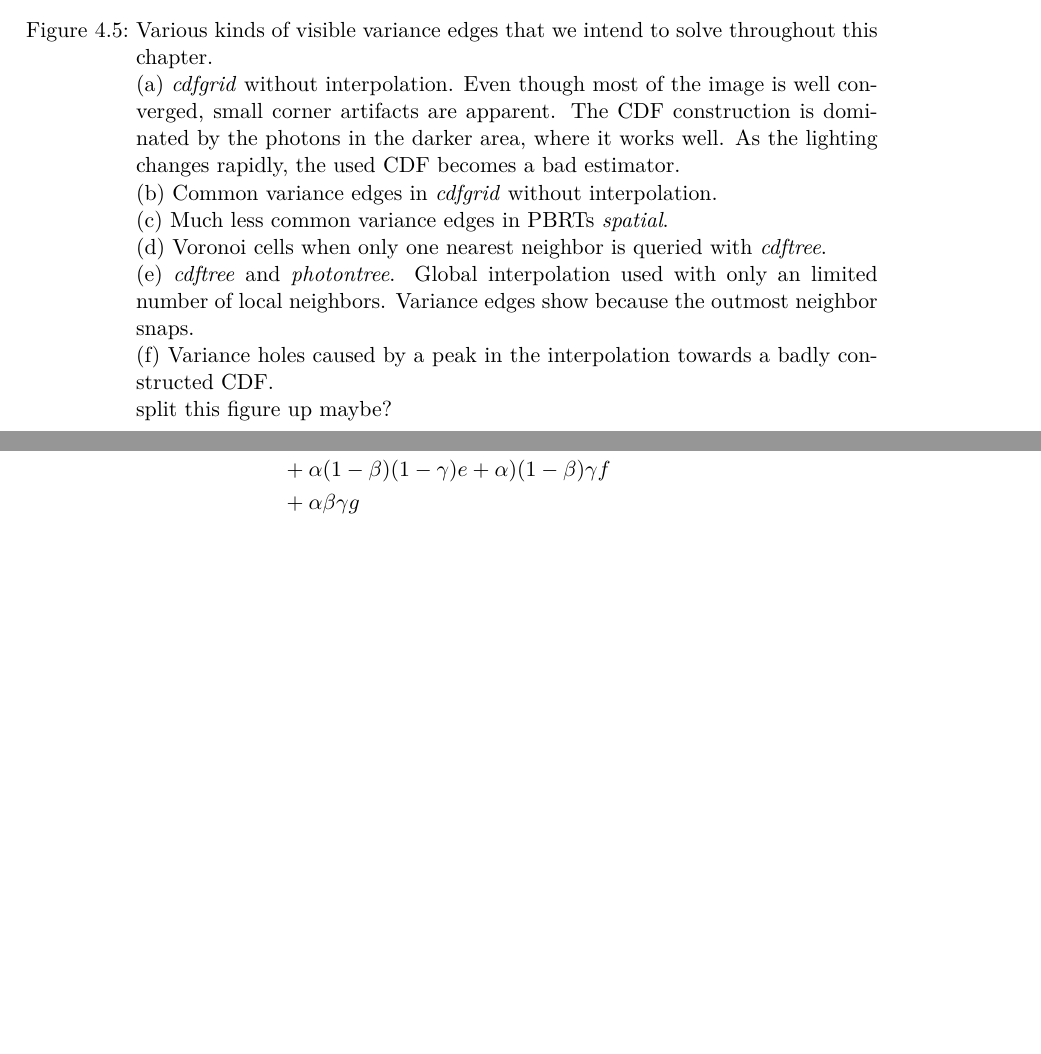
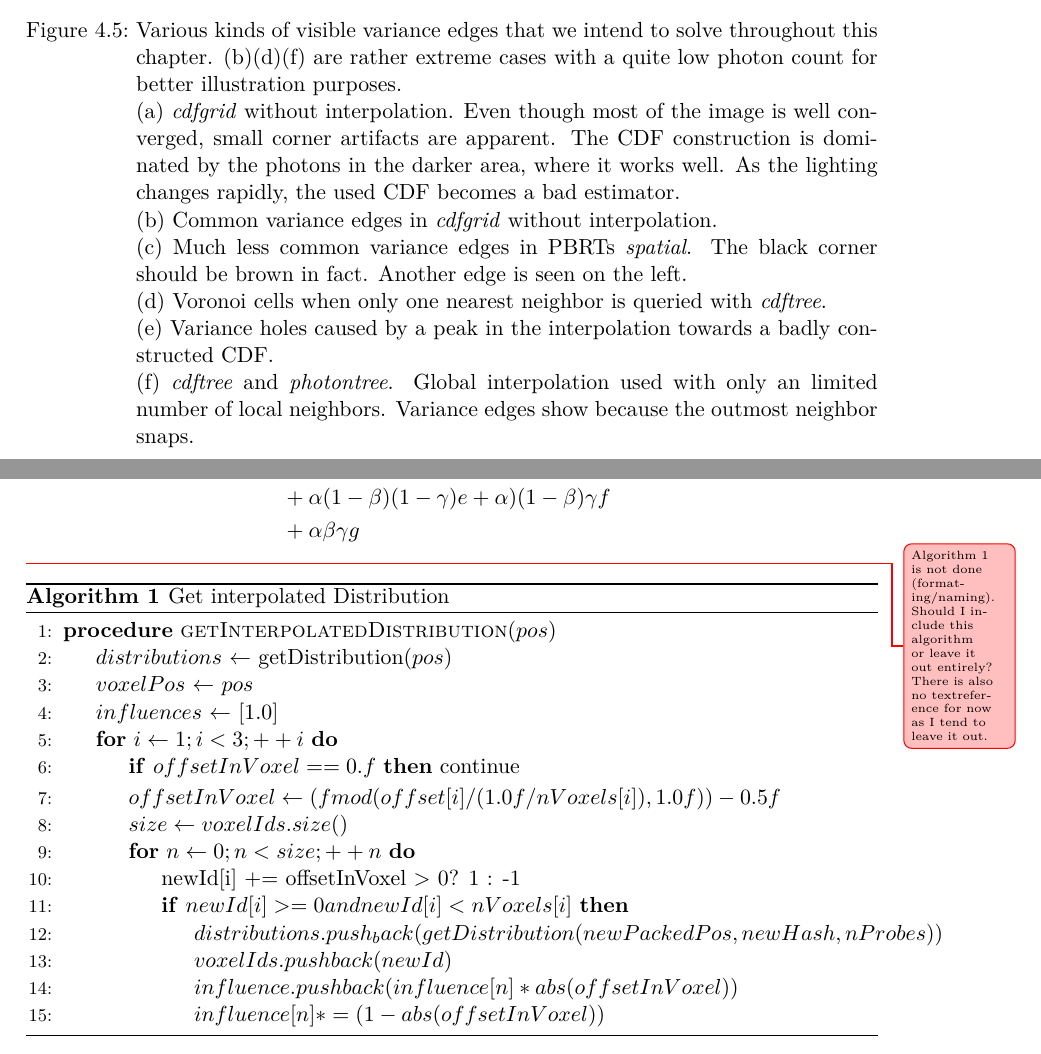
Before and after one commit to AndiMiko/masterthesis, a LaTeX thesis (main.tex, which reads chapters/PNEE.tex, config.tex, thesisclass.cls): two parts of pages 26 and 27 of 45, joined at a grey line, cut so that both start at the same text, the shorter picture padded with empty space. Compiled offline with pdfLaTeX.

Commit message:
Add figures and algorithm 1

```diff
--- a/chapters/PNEE.tex
+++ b/chapters/PNEE.tex
@@ -239,8 +239,14 @@ With CDFs, one might expect considering only the closest CDF might be enough, as
       \caption{}
-      \label{fig:varianceHoles}
+      \label{fig:discontinuityEdges}
     \end{subfigure}
-    \caption{Various kinds of visible variance edges that we intend to solve throughout this chapter. \\ (a) \textit{cdfgrid} without interpolation. Even though most of the image is well converged, small corner artifacts are apparent. The CDF construction is dominated by the photons in the darker area, where it works well. As the lighting changes rapidly, the used CDF becomes a bad estimator. \\ (b) Common variance edges in \textit{cdfgrid} without interpolation. \\(c) Much less common variance edges in PBRTs \textit{spatial}. \\(d) Voronoi cells when only one nearest neighbor is queried with \textit{cdftree}. \\(e) \textit{cdftree} and \textit{photontree}. Global interpolation used with only an limited number of local neighbors. Variance edges show because the outmost neighbor snaps.
-    \\(f) Variance holes caused by a peak in the interpolation towards a badly constructed CDF. \\ split this figure up maybe?}
+    \caption{Various kinds of visible variance edges that we intend to solve throughout this chapter. (b)(d)(f) are rather extreme cases with a quite low photon count for better illustration purposes.
+    \\(a) \textit{cdfgrid} without interpolation. Even though most of the image is well converged, small corner artifacts are apparent. The CDF construction is dominated by the photons in the darker area, where it works well. As the lighting changes rapidly, the used CDF becomes a bad estimator.
+    \\(b) Common variance edges in \textit{cdfgrid} without interpolation.
+    \\(c) Much less common variance edges in PBRTs \textit{spatial}. The black corner should be brown in fact. Another edge is seen on the left.
+    \\(d) Voronoi cells when only one nearest neighbor is queried with \textit{cdftree}.
+    \\(e) Variance holes caused by a peak in the interpolation towards a badly constructed CDF.
+    \\(f) \textit{cdftree} and \textit{photontree}. Global interpolation used with only an limited number of local neighbors. Variance edges show because the outmost neighbor snaps.
+    }
 \end{figure}
 
 
@@ -267,6 +273,37 @@ As we do not evaluate this equation directly, but rather construct an interpolat
     &+ \alpha(1-\beta)(1-\gamma)e + \alpha)(1-\beta)\gamma f \notag \\
     &+ \alpha\beta\gamma g  \notag
 \end{align}
+
+\unsure{Algorithm 1 is not done (formating/naming). Should I include this algorithm or leave it out entirely? There is also no textreference for now as I tend to leave it out.}
+
+\begin{algorithm}
+\caption{Get interpolated Distribution}\label{alg:trilinear}
+\begin{algorithmic}[1]
+\Procedure{getInterpolatedDistribution}{$pos$}
+\State $distributions$ $\gets$ getDistribution($pos$)
+\State $voxelPos$ $\gets$ $pos$
+\State $influences$ $\gets$ [1.0]
+\For {$i \gets 1; i < 3; ++i$}
+    \If {$offsetInVoxel == 0.f$} continue
+    \EndIf
+    \State $offsetInVoxel \gets (fmod(offset[i] / (1.0f / nVoxels[i]), 1.0f)) - 0.5f$
+    \State $size \gets voxelIds.size()$
+    \For {$n \gets 0; n < size; ++n$}
+        \State newId[i] += offsetInVoxel > 0? 1 : -1
+
+        \If {$newId[i] >= 0 and newId[i] < nVoxels[i]$}
+            \State $distributions.push_back(getDistribution(newPackedPos, newHash, nProbes))$
+            \State $voxelIds.pushback(newId)$
+            \State $influence.pushback(influence[n] * abs(offsetInVoxel))$
+            \State $influence[n] *= (1 - abs(offsetInVoxel))$
+        \EndIf
+
+    \EndFor
+\EndFor
+\EndProcedure
+\end{algorithmic}
+\end{algorithm}
+
 
 \paragraph{Non-linear interpolation}
 Instead of linear interpolation the function can be curved to make transitions between edges even smoother. A commonly used function is smooth step (equation~\ref{eq:smoothstep}) or even smoother step (equation~\ref{eq:smootherstep}) \parencite{ebert2003texturing}. Using a Hermite polynomial the slope of the smoothstep function is zero at both edges (see figure~\ref{fig:smoothstep}).
--- a/config.tex
+++ b/config.tex
@@ -55,3 +55,10 @@
 \usepackage{calc}
 
 \usepackage[export]{adjustbox}
+
+\usepackage{algorithm}
+\usepackage[noend]{algpseudocode}
+
+\makeatletter
+\def\BState{\State\hskip-\ALG@thistlm}
+\makeatother
--- a/thesisclass.cls
+++ b/thesisclass.cls
@@ -39,8 +39,8 @@
 \usepackage[absolute,overlay]{textpos}
 \usepackage{tikz}
 
-\usepackage{algorithm}		  % Code-Listings
-\usepackage{algorithmic}	  % Code-Listings
+%\usepackage{algorithm}		  % Code-Listings
+%\usepackage{algorithmic}	  % Code-Listings
 % see http://www.ctan.org/tex-archive/macros/latex/contrib/algorithm2e/algorithm2e.pdf
 % for more sophisticated algorithm listings
 
```
Also changed, not shown: chapters/xnotes.txt (+5 -0 lines), thesis.bib (+25 -10 lines), figures/examples/StanfordMuseum_ctree_ps128_t151_akr_knn-1_pc8000k_knc-1_cdfc-25000_mc0,1_sm0,01_pT20_75689.png (added), figures/examples/StanfordMuseum_ptree_ps64_t202_none_knn-1_pc8000k_nn32_mc0,1_sm1_76314.png (added), figures/examples/StanfordMuseum_pvox_ps64_t60_icdf-0_pc5000k_mc0,1_Vox64_65805.png (added), figures/examples/StanfordMuseum_spat_ps256_t239_16778.png (added), chapters/PNEE.tex (16 more changed lines), 1 other file.
